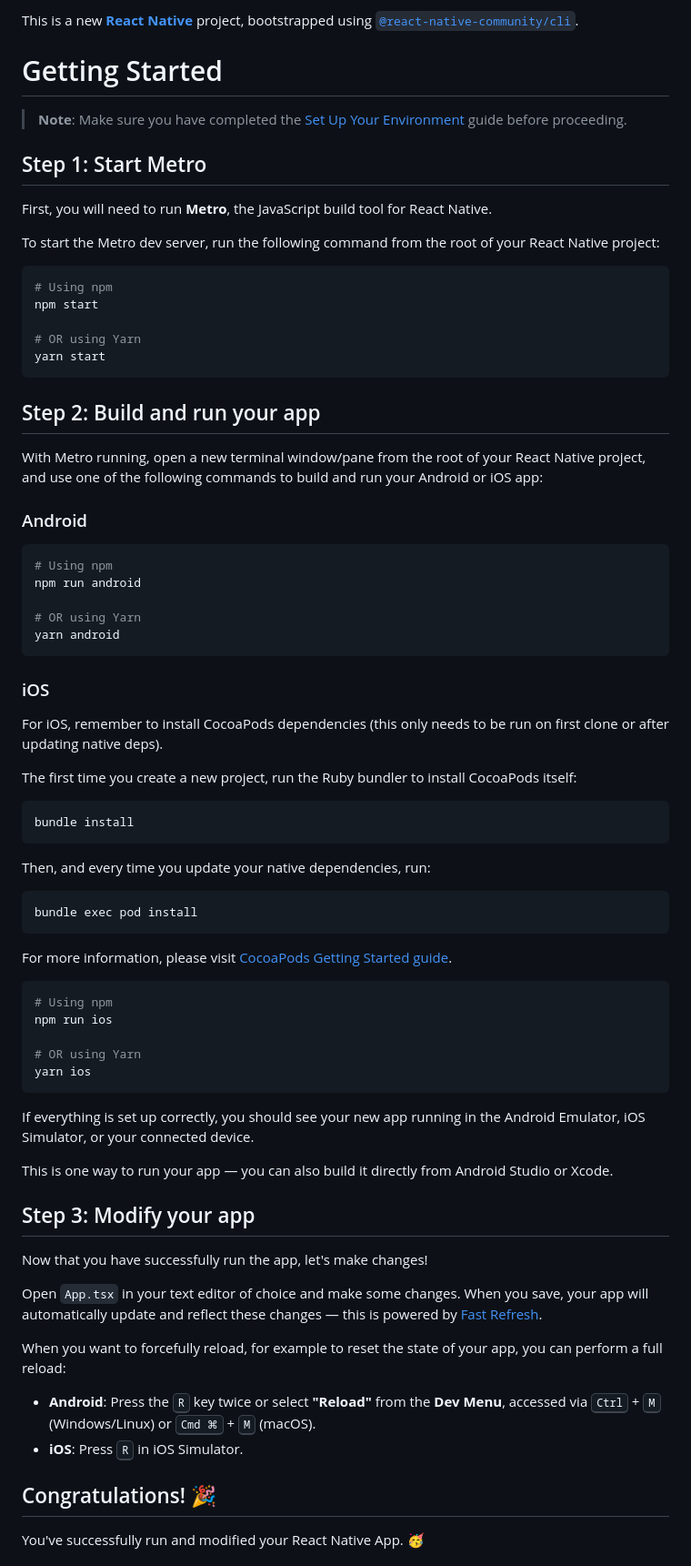
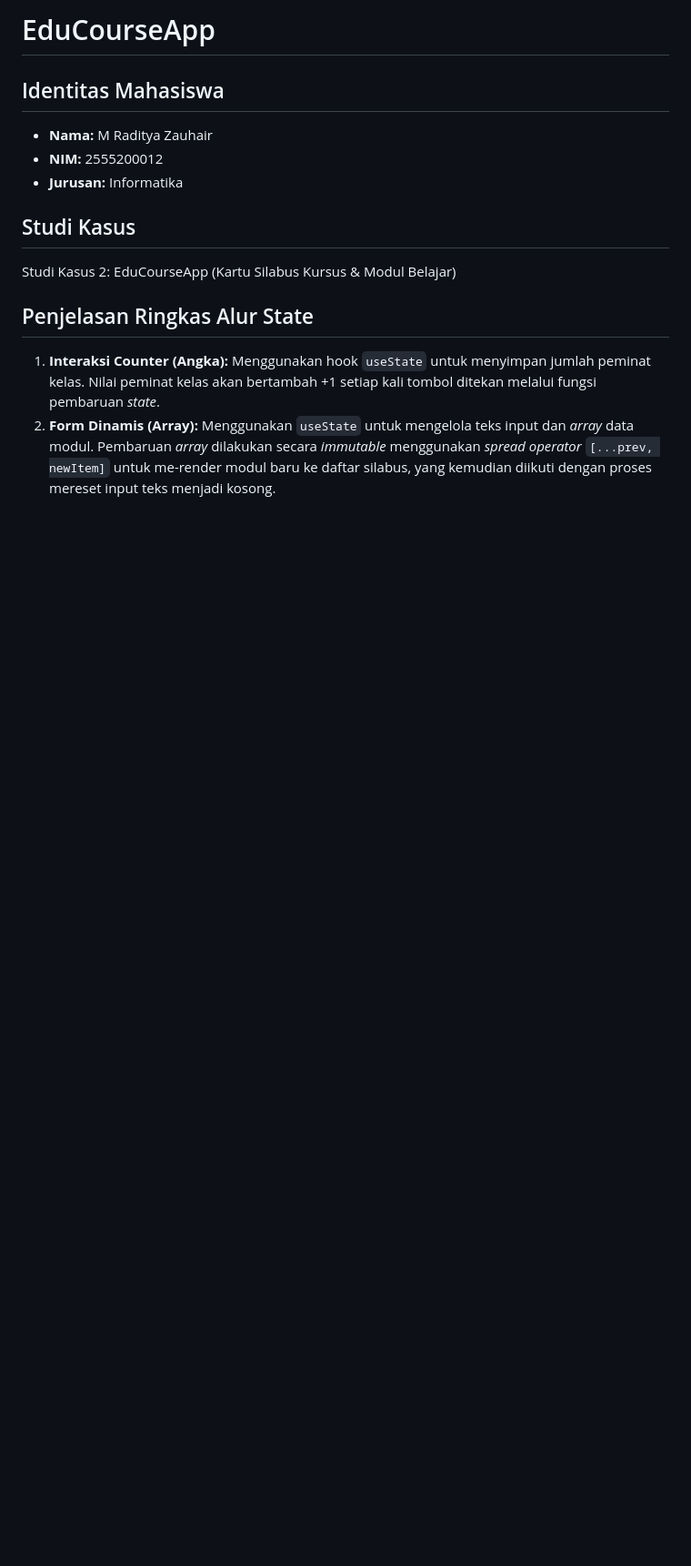
Before and after one commit to UlerSakti/EduCourseProject, a Markdown page: README.md, the part around one of its changes. Shown at 91% size. Rendered like a GitHub page; blank space fills up the shorter version.

````diff
--- a/README.md
+++ b/README.md
@@ -1,79 +1,14 @@
-This is a new [**React Native**](https://reactnative.dev) project, bootstrapped using [`@react-native-community/cli`](https://github.com/react-native-community/cli).
+# EduCourseApp
 
-# Getting Started
+## Identitas Mahasiswa
+- **Nama:** M Raditya Zauhair
+- **NIM:** 2555200012
+- **Jurusan:** Informatika
 
-> **Note**: Make sure you have completed the [Set Up Your Environment](https://reactnative.dev/docs/set-up-your-environment) guide before proceeding.
+## Studi Kasus
+Studi Kasus 2: EduCourseApp (Kartu Silabus Kursus & Modul Belajar)
 
-## Step 1: Start Metro
+## Penjelasan Ringkas Alur State
+1. **Interaksi Counter (Angka):** Menggunakan hook `useState` untuk menyimpan jumlah peminat kelas. Nilai peminat kelas akan bertambah +1 setiap kali tombol ditekan melalui fungsi pembaruan *state*.
+2. **Form Dinamis (Array):** Menggunakan `useState` untuk mengelola teks input dan *array* data modul. Pembaruan *array* dilakukan secara *immutable* menggunakan *spread operator* `[...prev, newItem]` untuk me-render modul baru ke daftar silabus, yang kemudian diikuti dengan proses mereset input teks menjadi kosong.
 
-First, you will need to run **Metro**, the JavaScript build tool for React Native.
-
-To start the Metro dev server, run the following command from the root of your React Native project:
-
-```sh
-# Using npm
-npm start
-
-# OR using Yarn
-yarn start
-```
-
-## Step 2: Build and run your app
-
-With Metro running, open a new terminal window/pane from the root of your React Native project, and use one of the following commands to build and run your Android or iOS app:
-
-### Android
-
-```sh
-# Using npm
-npm run android
-
-# OR using Yarn
-yarn android
-```
-
-### iOS
-
-For iOS, remember to install CocoaPods dependencies (this only needs to be run on first clone or after updating native deps).
-
-The first time you create a new project, run the Ruby bundler to install CocoaPods itself:
-
-```sh
-bundle install
-```
-
-Then, and every time you update your native dependencies, run:
-
-```sh
-bundle exec pod install
-```
-
-For more information, please visit [CocoaPods Getting Started guide](https://guides.cocoapods.org/using/getting-started.html).
-
-```sh
-# Using npm
-npm run ios
-
-# OR using Yarn
-yarn ios
-```
-
-If everything is set up correctly, you should see your new app running in the Android Emulator, iOS Simulator, or your connected device.
-
-This is one way to run your app — you can also build it directly from Android Studio or Xcode.
-
-## Step 3: Modify your app
-
-Now that you have successfully run the app, let's make changes!
-
-Open `App.tsx` in your text editor of choice and make some changes. When you save, your app will automatically update and reflect these changes — this is powered by [Fast Refresh](https://reactnative.dev/docs/fast-refresh).
-
-When you want to forcefully reload, for example to reset the state of your app, you can perform a full reload:
-
-- **Android**: Press the <kbd>R</kbd> key twice or select **"Reload"** from the **Dev Menu**, accessed via <kbd>Ctrl</kbd> + <kbd>M</kbd> (Windows/Linux) or <kbd>Cmd ⌘</kbd> + <kbd>M</kbd> (macOS).
-- **iOS**: Press <kbd>R</kbd> in iOS Simulator.
-
-## Congratulations! :tada:
-
-You've successfully run and modified your React Native App. :partying_face:
-
````
Also changed, not shown: other parts of README.md (+4 -18 lines), screenshot1.png (added), screenshot2.png (added), screenshot3.png (added).
